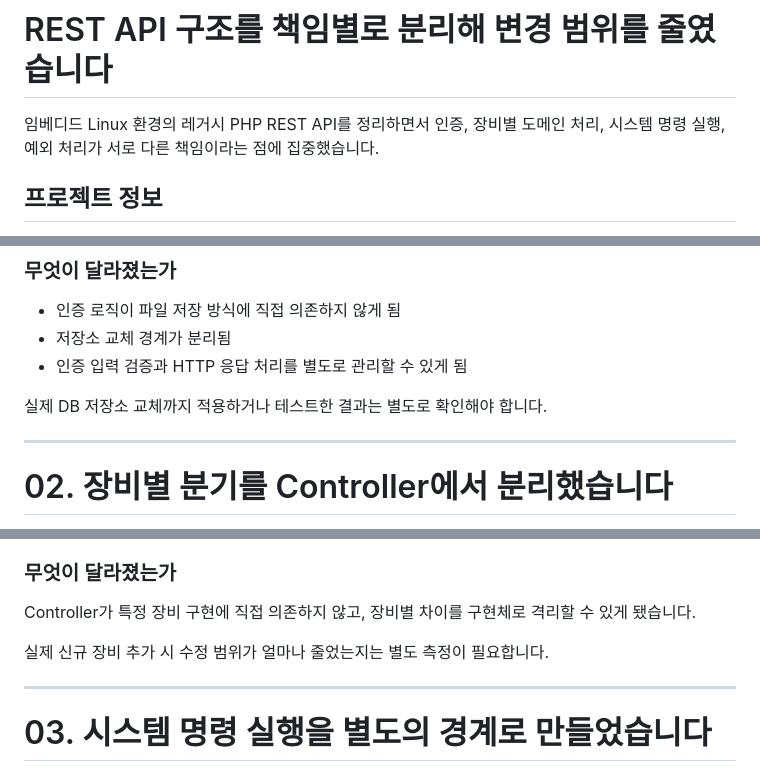
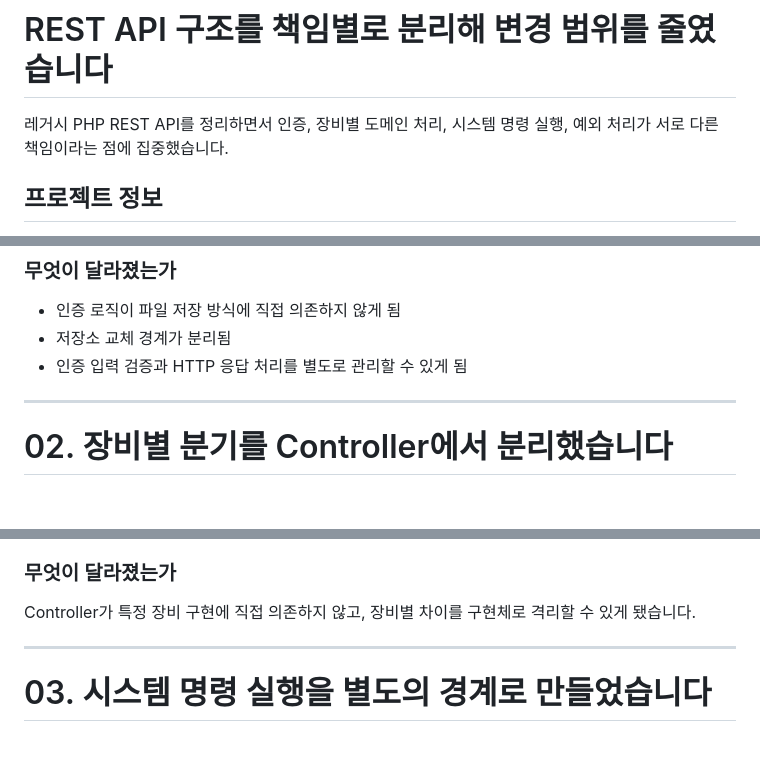
Before and after one commit to wanjinkim/wjkim, a Markdown page: api-improve.md, 3 parts joined by grey strips. Rendered like a GitHub page; blank space fills up the shorter version.

```diff
--- a/api-improve.md
+++ b/api-improve.md
@@ -1,6 +1,6 @@
 # REST API 구조를 책임별로 분리해 변경 범위를 줄였습니다
 
-임베디드 Linux 환경의 레거시 PHP REST API를 정리하면서 인증, 장비별 도메인 처리, 시스템 명령 실행, 예외 처리가 서로 다른 책임이라는 점에 집중했습니다.
+레거시 PHP REST API를 정리하면서 인증, 장비별 도메인 처리, 시스템 명령 실행, 예외 처리가 서로 다른 책임이라는 점에 집중했습니다.
 
 ## 프로젝트 정보
 - 팀/소속: SW2팀
@@ -82,8 +82,6 @@ return hash_equals(
 - 저장소 교체 경계가 분리됨
 - 인증 입력 검증과 HTTP 응답 처리를 별도로 관리할 수 있게 됨
 
-실제 DB 저장소 교체까지 적용하거나 테스트한 결과는 별도로 확인해야 합니다.
-
 ---
 
 # 02. 장비별 분기를 Controller에서 분리했습니다
@@ -131,8 +129,6 @@ Gain 계산은 `GainCalculator`로 분리하고, 장비별 허용 범위와 처
 ### 무엇이 달라졌는가
 
 Controller가 특정 장비 구현에 직접 의존하지 않고, 장비별 차이를 구현체로 격리할 수 있게 됐습니다.
-
-실제 신규 장비 추가 시 수정 범위가 얼마나 줄었는지는 별도 측정이 필요합니다.
 
 ---
 
```
Also changed, not shown: other parts of api-improve.md (+0 -2 lines).
